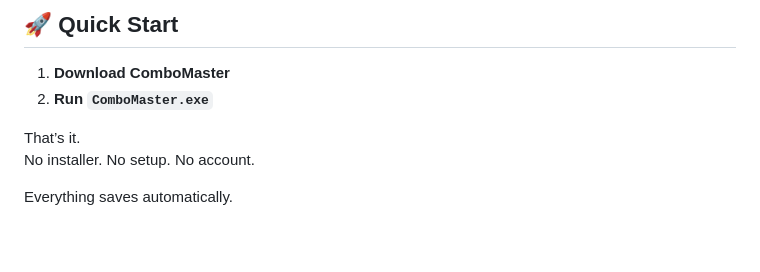
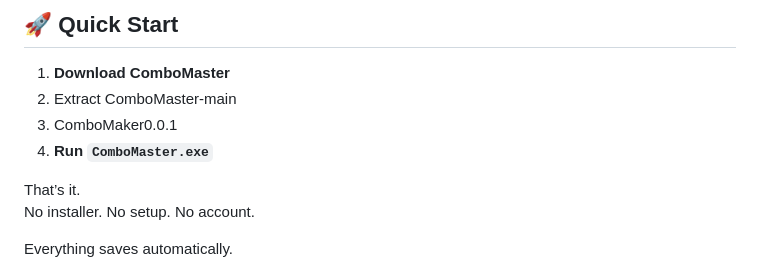
Before and after one commit to ComboMasterApp/ComboMaster, a Markdown page: README.md, the part around the change. GitHub-like rendering; blank space fills up the shorter version.

```diff
--- a/README.md
+++ b/README.md
@@ -7,7 +7,9 @@
 ## 🚀 Quick Start
 
 1. **Download ComboMaster**
-2. **Run `ComboMaster.exe`**
+2. Extract ComboMaster-main
+3. ComboMaker0.0.1
+4. **Run `ComboMaster.exe`**
 
 That’s it.
 No installer. No setup. No account.
```
